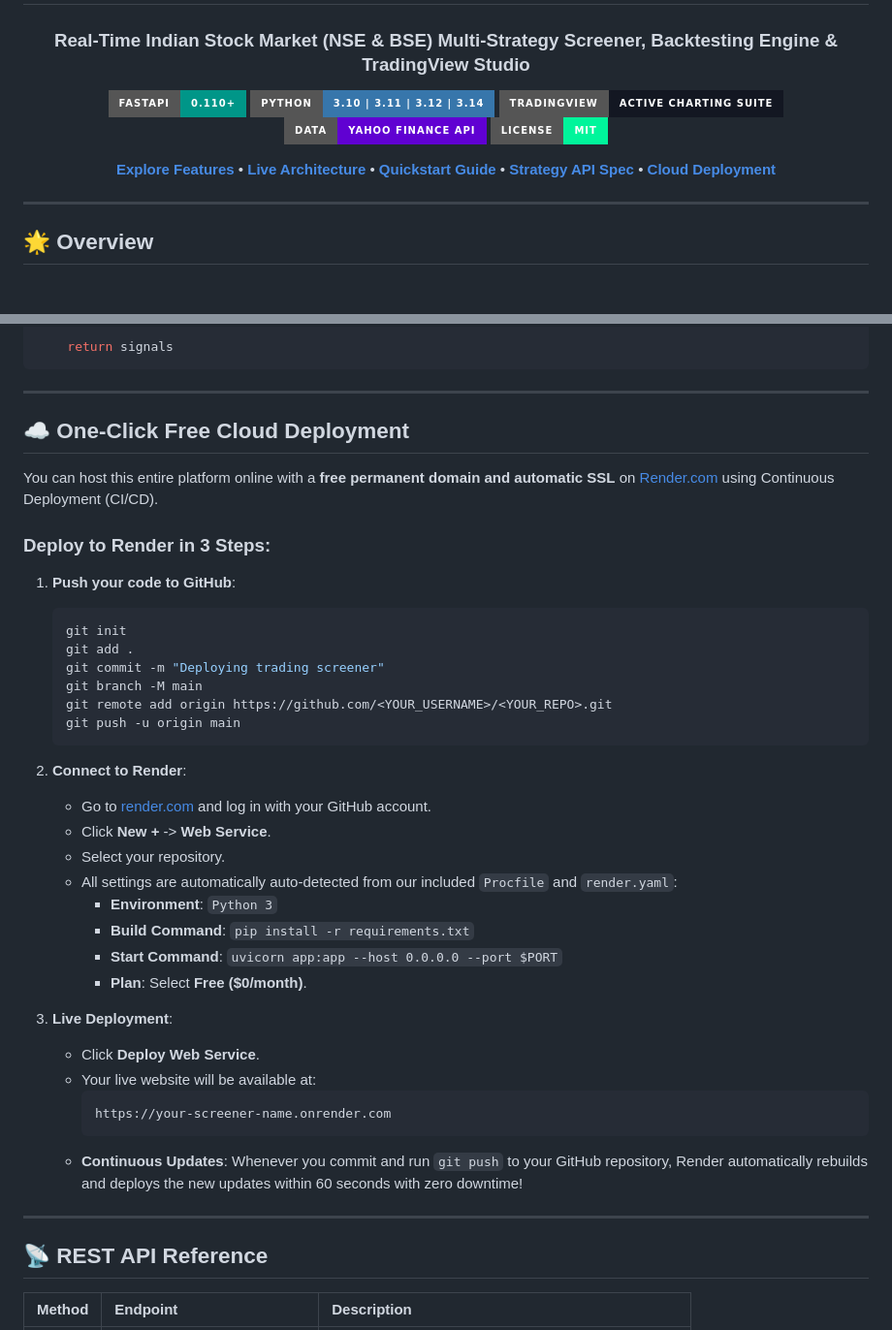
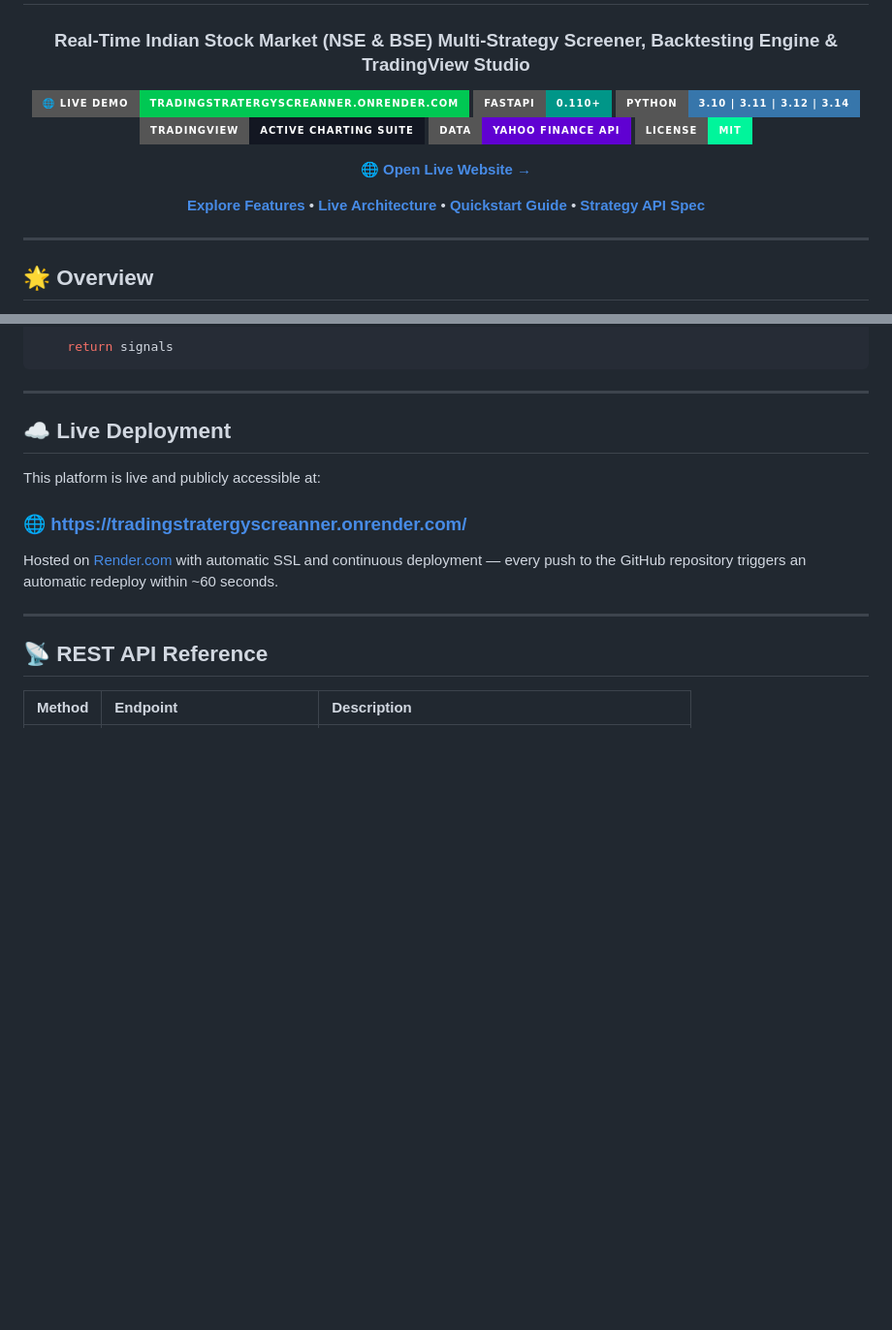
Before and after one commit to ShadowGhost-hacker/TradingStratergyScreanner, a Markdown page: README.md, 2 parts joined by grey strips. Shown at 97% size. Rendered like a GitHub page; badges without logos; blank space fills up the shorter version.

Commit message:
Add live website link, update deployment section

````diff
--- a/README.md
+++ b/README.md
@@ -3,13 +3,16 @@
 # 📈 StrategyScreener & Backtester
 ### Real-Time Indian Stock Market (NSE & BSE) Multi-Strategy Screener, Backtesting Engine & TradingView Studio
 
+[![Live Demo](https://img.shields.io/badge/🌐_Live_Demo-tradingstratergyscreanner.onrender.com-00C853.svg?style=for-the-badge)](https://tradingstratergyscreanner.onrender.com/)
 [![FastAPI](https://img.shields.io/badge/FastAPI-0.110+-009688.svg?style=for-the-badge&logo=fastapi&logoColor=white)](https://fastapi.tiangolo.com)
 [![Python](https://img.shields.io/badge/Python-3.10%20%7C%203.11%20%7C%203.12%20%7C%203.14-3776AB.svg?style=for-the-badge&logo=python&logoColor=white)](https://www.python.org)
 [![TradingView](https://img.shields.io/badge/TradingView-Active_Charting_Suite-131722.svg?style=for-the-badge&logo=tradingview&logoColor=white)](https://www.tradingview.com)
 [![Yahoo Finance](https://img.shields.io/badge/Data-Yahoo_Finance_API-6001D2.svg?style=for-the-badge&logo=yahoo&logoColor=white)](https://finance.yahoo.com)
 [![License: MIT](https://img.shields.io/badge/License-MIT-00f59b.svg?style=for-the-badge)](LICENSE)
 
-[**Explore Features**](#-key-features) • [**Live Architecture**](#-architecture--tech-stack) • [**Quickstart Guide**](#-quickstart-guide) • [**Strategy API Spec**](#-writing-custom-strategies) • [**Cloud Deployment**](#-one-click-free-cloud-deployment)
+🌐 **[Open Live Website →](https://tradingstratergyscreanner.onrender.com/)**
+
+[**Explore Features**](#-key-features) • [**Live Architecture**](#-architecture--tech-stack) • [**Quickstart Guide**](#-quickstart-guide) • [**Strategy API Spec**](#-writing-custom-strategies)
 
 </div>
 
@@ -187,39 +190,13 @@ def calculate_signals(df: pd.DataFrame) -> pd.Series:
 
 ---
 
-## ☁️ One-Click Free Cloud Deployment
+## ☁️ Live Deployment
 
-You can host this entire platform online with a **free permanent domain and automatic SSL** on [Render.com](https://render.com) using Continuous Deployment (CI/CD).
+This platform is live and publicly accessible at:
 
-### Deploy to Render in 3 Steps:
+### 🌐 [https://tradingstratergyscreanner.onrender.com/](https://tradingstratergyscreanner.onrender.com/)
 
-1. **Push your code to GitHub**:
-   ```bash
-   git init
-   git add .
-   git commit -m "Deploying trading screener"
-   git branch -M main
-   git remote add origin https://github.com/<YOUR_USERNAME>/<YOUR_REPO>.git
-   git push -u origin main
-   ```
-
-2. **Connect to Render**:
-   - Go to [render.com](https://render.com) and log in with your GitHub account.
-   - Click **New +** -> **Web Service**.
-   - Select your repository.
-   - All settings are automatically auto-detected from our included `Procfile` and `render.yaml`:
-     - **Environment**: `Python 3`
-     - **Build Command**: `pip install -r requirements.txt`
-     - **Start Command**: `uvicorn app:app --host 0.0.0.0 --port $PORT`
-     - **Plan**: Select **Free ($0/month)**.
-
-3. **Live Deployment**:
-   - Click **Deploy Web Service**.
-   - Your live website will be available at:
-     ```
-     https://your-screener-name.onrender.com
-     ```
-   - **Continuous Updates**: Whenever you commit and run `git push` to your GitHub repository, Render automatically rebuilds and deploys the new updates within 60 seconds with zero downtime!
+Hosted on [Render.com](https://render.com) with automatic SSL and continuous deployment — every push to the GitHub repository triggers an automatic redeploy within ~60 seconds.
 
 ---
 
````
